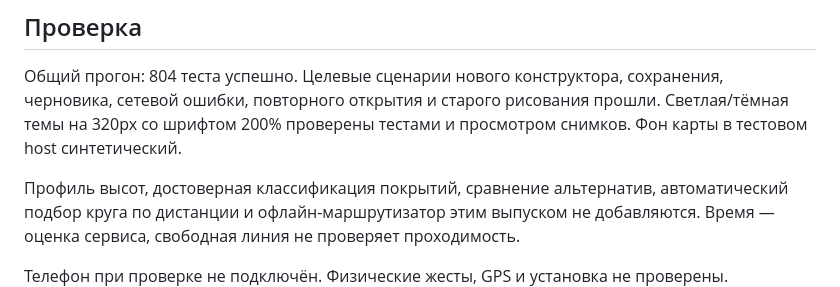
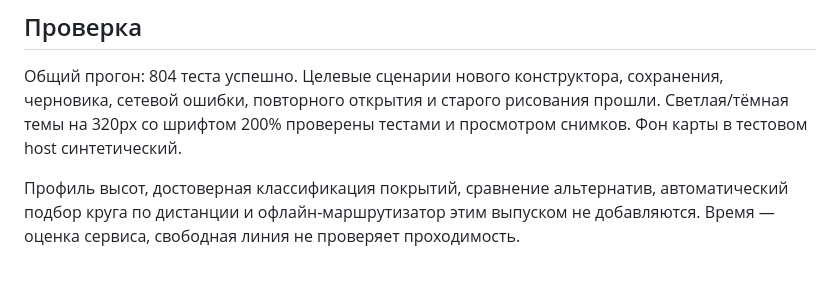
Before and after one commit to Vananinys/PylsePath, a Markdown page: docs/releases/1.16.8.md, the part around the change. Drawn GitHub-style.

Commit message:
Remove device availability from public update notes [skip ci]

```diff
--- a/docs/releases/1.16.8.md
+++ b/docs/releases/1.16.8.md
@@ -24,7 +24,6 @@
 автоматический подбор круга по дистанции и офлайн-маршрутизатор этим выпуском
 не добавляются. Время — оценка сервиса, свободная линия не проверяет проходимость.
 
-Телефон при проверке не подключён. Физические жесты, GPS и установка не проверены.
 Стабильный выпуск опубликован: https://github.com/Vananinys/PylsePath/releases/tag/v1.16.8
 Source commit: 9acd316b237fcf5e5f8509340b2ad04ec514050e. GitHub CI success.
 APK: com.example.pulsepath, 1.16.8 (112), 87 097 418 байт.
```
